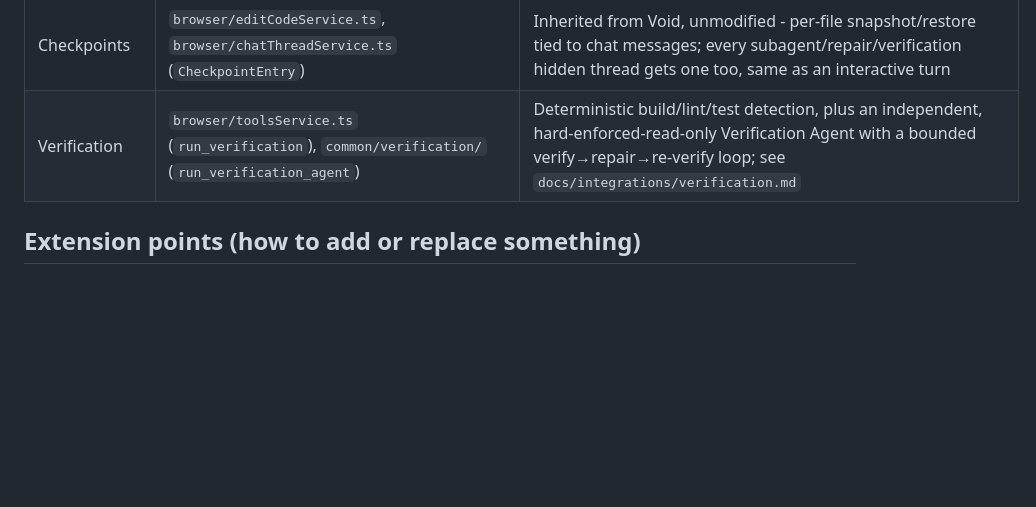
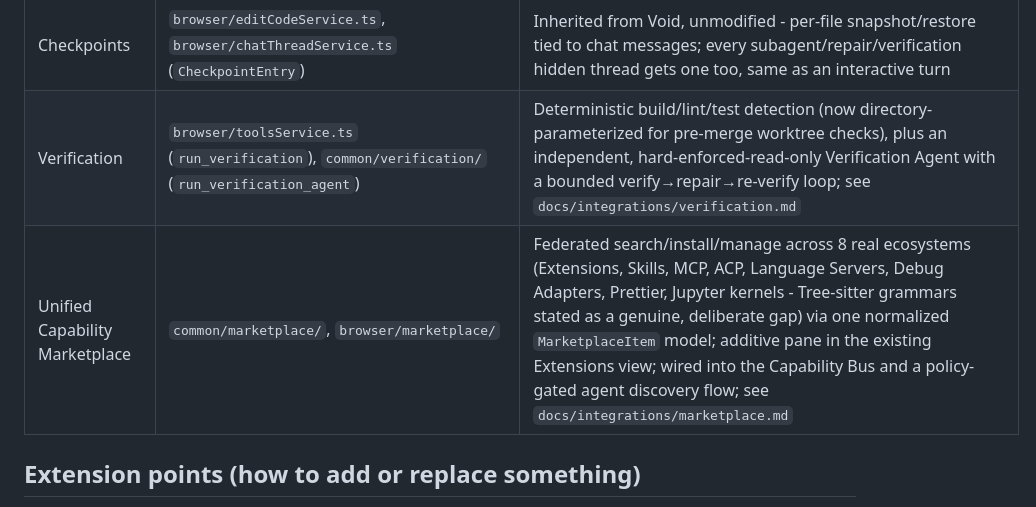
Before and after one commit to qwzx4893-stack/Vader, a Markdown page: ARCHITECTURE.md, the part around the change. Drawn GitHub-style; blank space fills up the shorter version.

```diff
--- a/ARCHITECTURE.md
+++ b/ARCHITECTURE.md
@@ -46,7 +46,8 @@ The **Agent Gateway** (`common/agentGateway/`, see `docs/integrations/agent-gate
 | MCP + Policy | `common/mcpService.ts` (audited, unchanged), `common/policy/` | Fixed dead-code Policy Engine integration for MCP server permissions (`serverNamePatterns`) + a real custom-rule authoring UI; see `docs/integrations/mcp-and-policy.md` |
 | Memory UI, Agent Manager, Model Router UI | `void-settings-tsx/Settings.tsx` (`MemorySection`, `AgentManagerSection`, extended `ModelRouterSection`) | Live, real Settings UI over Memory/Orchestration/Model Router state; see `docs/integrations/agent-manager-ui.md` |
 | Checkpoints | `browser/editCodeService.ts`, `browser/chatThreadService.ts` (`CheckpointEntry`) | Inherited from Void, unmodified - per-file snapshot/restore tied to chat messages; every subagent/repair/verification hidden thread gets one too, same as an interactive turn |
-| Verification | `browser/toolsService.ts` (`run_verification`), `common/verification/` (`run_verification_agent`) | Deterministic build/lint/test detection, plus an independent, hard-enforced-read-only Verification Agent with a bounded verify→repair→re-verify loop; see `docs/integrations/verification.md` |
+| Verification | `browser/toolsService.ts` (`run_verification`), `common/verification/` (`run_verification_agent`) | Deterministic build/lint/test detection (now directory-parameterized for pre-merge worktree checks), plus an independent, hard-enforced-read-only Verification Agent with a bounded verify→repair→re-verify loop; see `docs/integrations/verification.md` |
+| Unified Capability Marketplace | `common/marketplace/`, `browser/marketplace/` | Federated search/install/manage across 8 real ecosystems (Extensions, Skills, MCP, ACP, Language Servers, Debug Adapters, Prettier, Jupyter kernels - Tree-sitter grammars stated as a genuine, deliberate gap) via one normalized `MarketplaceItem` model; additive pane in the existing Extensions view; wired into the Capability Bus and a policy-gated agent discovery flow; see `docs/integrations/marketplace.md` |
 
 ## Extension points (how to add or replace something)
 
```
Also changed, not shown: CHANGELOG.md (+29 -0 lines), docs/integrations/marketplace.md (added, +56 -0 lines).
